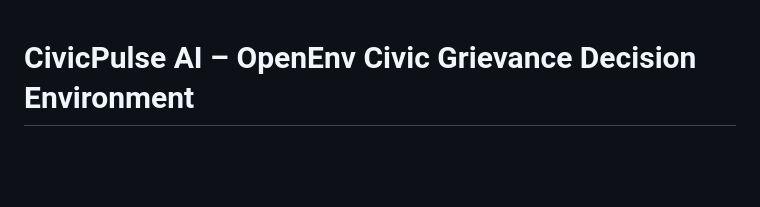
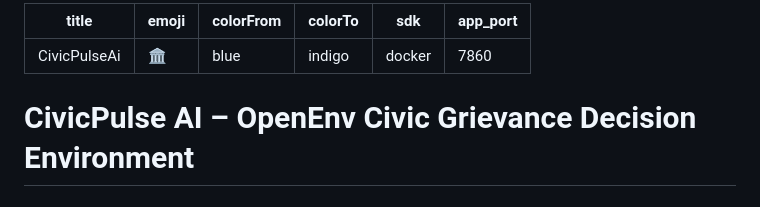
Before and after one commit to anzar-hue/CivicPulseAi, a Markdown page: README.md, the part around the change. GitHub-like rendering; blank space fills up the shorter version.

Commit message:
Fix HF Space README config

```diff
--- a/README.md
+++ b/README.md
@@ -1,3 +1,17 @@
+---
+title: CivicPulseAi
+emoji: 🏛️
+colorFrom: blue
+colorTo: indigo
+sdk: docker
+app_port: 7860
+---
+
+
+
+
+
+
 # CivicPulse AI – OpenEnv Civic Grievance Decision Environment
 ## 🐳 Running with Docker
 
```
